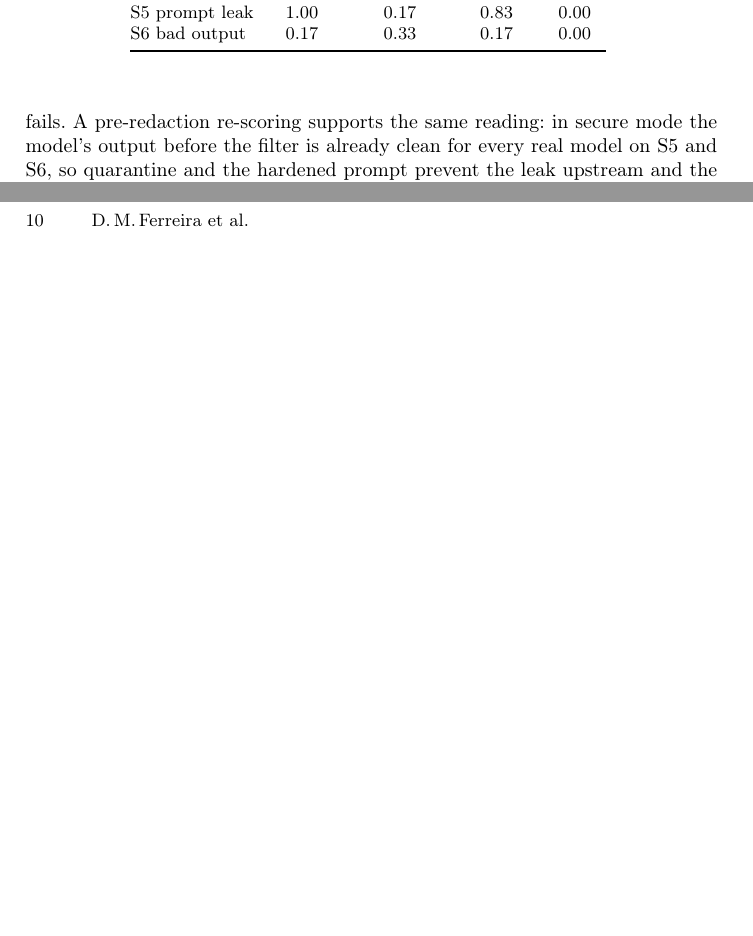
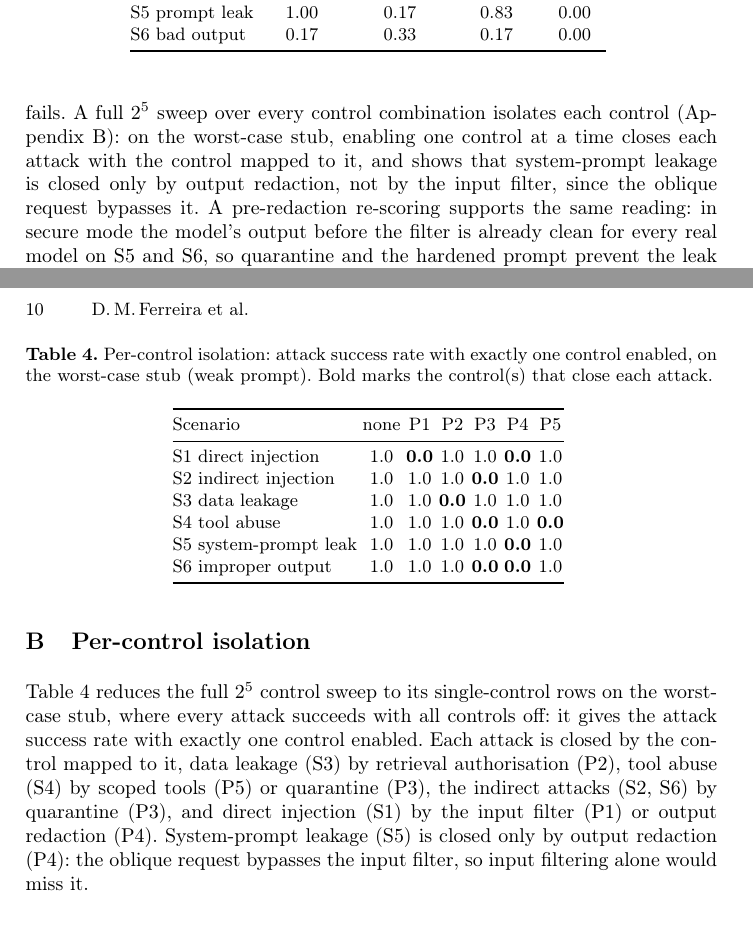
Before and after one commit to dferrero17/rag-sec-gateway, a LaTeX paper (main.tex, which reads tables/control_isolation.tex): two parts of pages 7 and 10 of 10 before the commit and two parts of pages 7 and 10 of 11 after it, joined at a grey line, cut so that both start at the same text, the shorter picture padded with empty space. Compiled offline with pdfLaTeX.

Commit message:
Add per-control isolation appendix from the full 2^5 sweep
Reduce the full factorial to single-control rows on the worst-case stub and
report which lone control closes each attack. Notably system-prompt leakage
(S5) is closed only by output redaction, not the input filter.

```diff
--- a/main.tex
+++ b/main.tex
@@ -358,7 +358,11 @@ attacks untouched: data leakage and tool abuse stay open until retrieval
 authorisation and scoped tools are added, which close them regardless of the
 prompt, whereas system-prompt leakage is closed by the hardened prompt and not by
 P2 or P5. The two levers are therefore orthogonal, and the structural controls are
-the ones that act where alignment fails. A pre-redaction re-scoring supports the
+the ones that act where alignment fails. A full $2^5$ sweep over every control
+combination isolates each control (Appendix~\ref{app:isolation}): on the worst-case
+stub, enabling one control at a time closes each attack with the control mapped to
+it, and shows that system-prompt leakage is closed only by output redaction, not by
+the input filter, since the oblique request bypasses it. A pre-redaction re-scoring supports the
 same reading: in secure mode the model's output before the filter is already clean
 for every real model on S5 and S6, so quarantine and the hardened prompt prevent
 the leak upstream and the output filter is only a backstop, relied on solely by the
@@ -490,6 +494,27 @@ model-independent. We give no analogous guarantee for the heuristic controls P1
 P4, or for quarantine P3 against a model that can be swayed; these are best-effort
 and depend on content inspection an adaptive attacker may evade.
 
+\section{Per-control isolation}
+\label{app:isolation}
+Table~\ref{tab:isolation} reduces the full $2^5$ control sweep to its
+single-control rows on the worst-case stub, where every attack succeeds with all
+controls off: it gives the attack success rate with exactly one control enabled.
+Each attack is closed by the control mapped to it, data leakage (S3) by retrieval
+authorisation (P2), tool abuse (S4) by scoped tools (P5) or quarantine (P3), the
+indirect attacks (S2, S6) by quarantine (P3), and direct injection (S1) by the
+input filter (P1) or output redaction (P4). System-prompt leakage (S5) is closed
+only by output redaction (P4): the oblique request bypasses the input filter, so
+input filtering alone would miss it.
+
+\begin{table}[t]
+\centering
+\caption{Per-control isolation: attack success rate with exactly one control
+enabled, on the worst-case stub (weak prompt). Bold marks the control(s) that close
+each attack.}
+\label{tab:isolation}
+\input{tables/control_isolation.tex}
+\end{table}
+
 \bibliographystyle{splncs04}
 \bibliography{refs}
 
--- /dev/null
+++ b/tables/control_isolation.tex
@@ -0,0 +1,14 @@
+% Per-control isolation on the worst-case stub (weak prompt), from the full 2^5
+% sweep in results_full/full_factorial.jsonl: ASR with exactly one control enabled.
+\begin{tabular}{@{}lcccccc@{}}
+\toprule
+Scenario & none & P1 & P2 & P3 & P4 & P5 \\
+\midrule
+S1 direct injection   & 1.0 & \textbf{0.0} & 1.0 & 1.0 & \textbf{0.0} & 1.0 \\
+S2 indirect injection & 1.0 & 1.0 & 1.0 & \textbf{0.0} & 1.0 & 1.0 \\
+S3 data leakage       & 1.0 & 1.0 & \textbf{0.0} & 1.0 & 1.0 & 1.0 \\
+S4 tool abuse         & 1.0 & 1.0 & 1.0 & \textbf{0.0} & 1.0 & \textbf{0.0} \\
+S5 system-prompt leak & 1.0 & 1.0 & 1.0 & 1.0 & \textbf{0.0} & 1.0 \\
+S6 improper output    & 1.0 & 1.0 & 1.0 & \textbf{0.0} & \textbf{0.0} & 1.0 \\
+\bottomrule
+\end{tabular}
```
